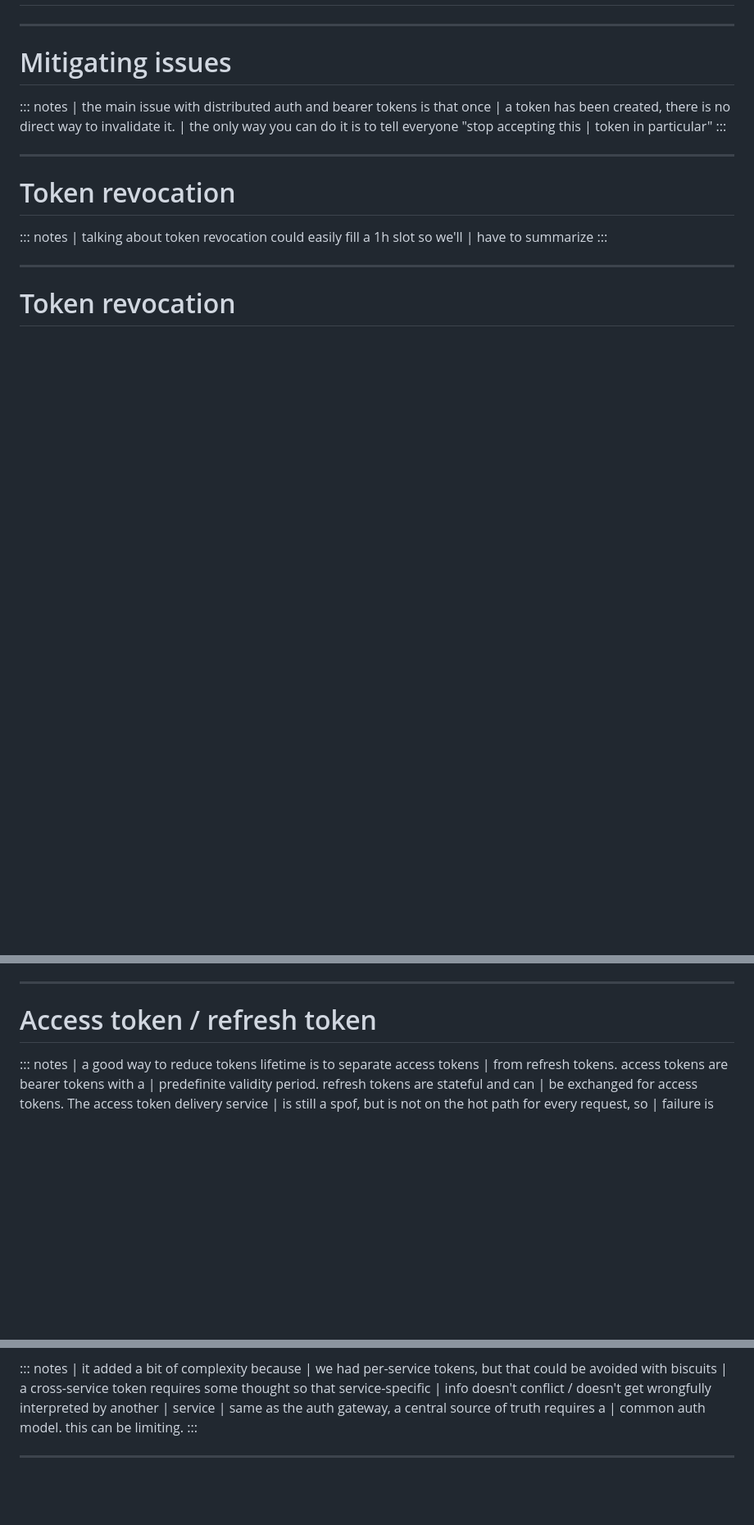
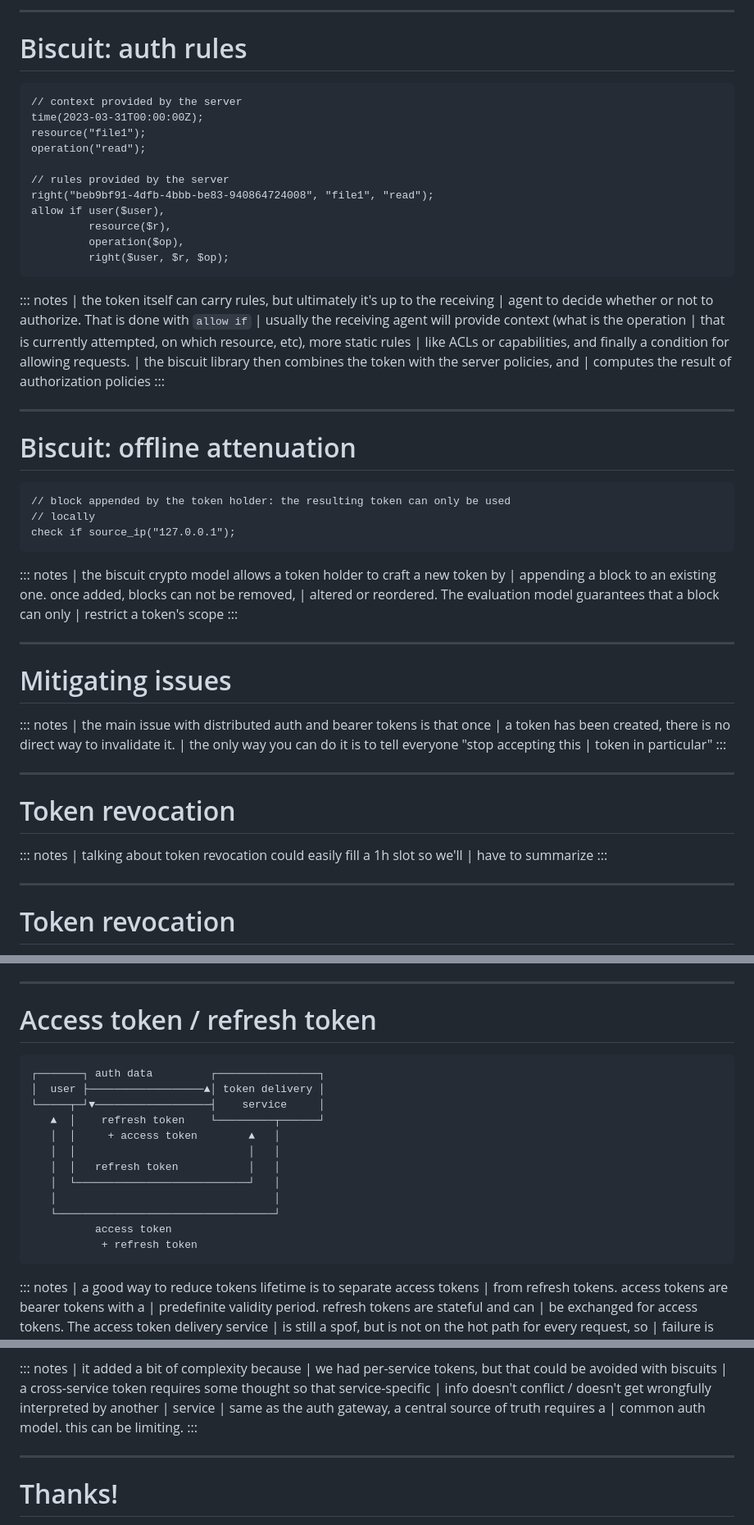
Before and after one commit to divarvel/dist-auth-talk, a Markdown page: slides.md, 3 parts joined by grey strips. Shown: that part at 82% size. Rendered like a GitHub page; blank space fills up the shorter version.

Commit message:
more diagrams & biscuit examples

````diff
--- a/slides.md
+++ b/slides.md
@@ -199,3 +252,47 @@ author:
+---
+
+# Biscuit: auth rules
+
+```biscuit-datalog
+// context provided by the server
+time(2023-03-31T00:00:00Z);
+resource("file1");
+operation("read");
+
+// rules provided by the server
+right("beb9bf91-4dfb-4bbb-be83-940864724008", "file1", "read");
+allow if user($user),
+         resource($r),
+         operation($op),
+         right($user, $r, $op);
+```
+
+::: notes
+| the token itself can carry rules, but ultimately it's up to the receiving
+| agent to decide whether or not to authorize. That is done with `allow if`
+| usually the receiving agent will provide context (what is the operation
+| that is currently attempted, on which resource, etc), more static rules
+| like ACLs or capabilities, and finally a condition for allowing requests.
+| the biscuit library then combines the token with the server policies, and
+| computes the result of authorization policies
+:::
+
+---
+
+# Biscuit: offline attenuation
+
+```biscuit-datalog
+// block appended by the token holder: the resulting token can only be used
+// locally
+check if source_ip("127.0.0.1");
+```
+
+::: notes
+| the biscuit crypto model allows a token holder to craft a new token by
+| appending a block to an existing one. once added, blocks can not be removed,
+| altered or reordered. The evaluation model guarantees that a block can only
+| restrict a token's scope
+:::
 
 ---
 
@@ -249,6 +346,21 @@ author:
 ---
 
 # Access token / refresh token
+
+<pre style="margin-left: auto; margin-right: auto;">
+┌───────┐ auth data         ┌────────────────┐
+│  user ├──────────────────▲│ token delivery │
+└─────┬─┘▼──────────────────┤    service     │
+   ▲  │    refresh token    └─────────┬──────┘
+   │  │     + access token        ▲   │
+   │  │                           │   │
+   │  │   refresh token           │   │
+   │  └───────────────────────────┘   │
+   │                                  │
+   └──────────────────────────────────┘
+          access token
+           + refresh token
+</pre>
 
 ::: notes
 | a good way to reduce tokens lifetime is to separate access tokens
@@ -521,6 +633,12 @@ request          │ 1  ├────▼┐
 
 ---
 
+# Thanks!
+
+<!--
+
+---
+
 # Plan
 
 - comment choisir entre un système d'auth centralisé et un système distribué
````
Also changed, not shown: other parts of slides.md (+56 -1 lines).
